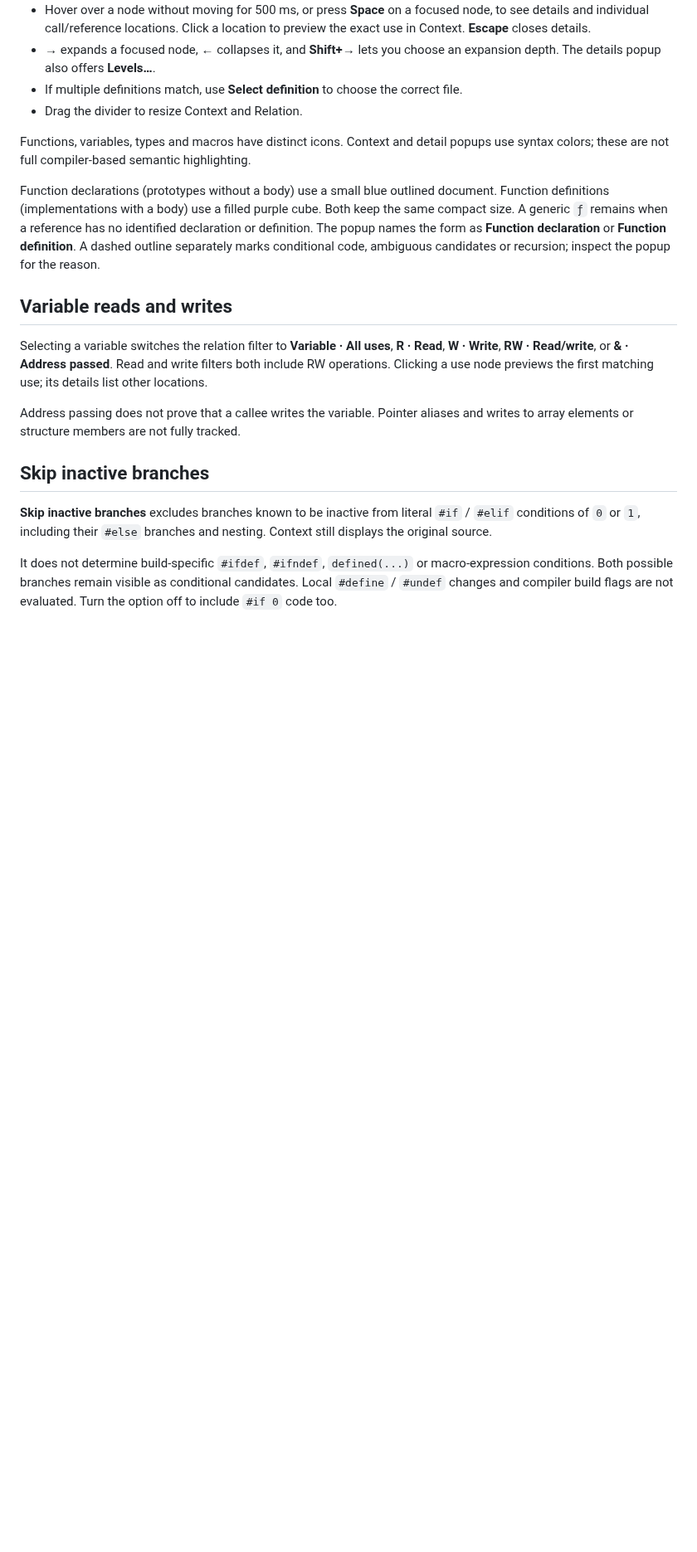
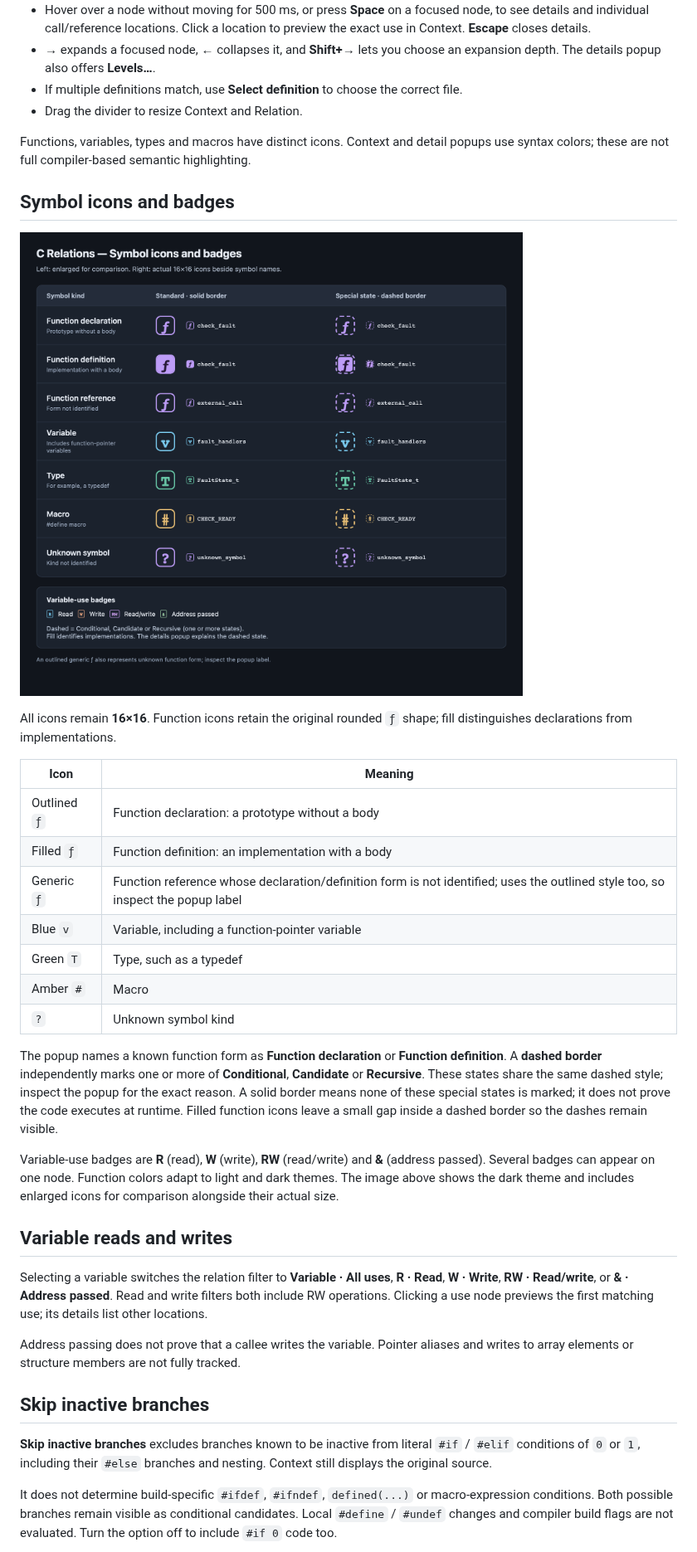
Before and after one commit to mrdylee/vscode_extension_relation_window, a Markdown page: USER_GUIDE.md, the part around the change. Shown at 83% size. GitHub-like rendering; pictures changed too: media/symbol-icons.png (added); blank space fills up the shorter version.

```diff
--- a/USER_GUIDE.md
+++ b/USER_GUIDE.md
@@ -65,7 +65,25 @@ Other examples: `App/**/*.{c,h}` matches C/H files under App; `**/vendor/**` mat
 
 Functions, variables, types and macros have distinct icons. Context and detail popups use syntax colors; these are not full compiler-based semantic highlighting.
 
-Function declarations (prototypes without a body) use a small blue outlined document. Function definitions (implementations with a body) use a filled purple cube. Both keep the same compact size. A generic `ƒ` remains when a reference has no identified declaration or definition. The popup names the form as **Function declaration** or **Function definition**. A dashed outline separately marks conditional code, ambiguous candidates or recursion; inspect the popup for the reason.
+## Symbol icons and badges
+
+![All C Relations symbol icons: outlined and filled functions, variables, types, macros, unknown symbols, dashed states and variable-use badges](media/symbol-icons.png)
+
+All icons remain **16×16**. Function icons retain the original rounded `ƒ` shape; fill distinguishes declarations from implementations.
+
+| Icon | Meaning |
+| --- | --- |
+| Outlined `ƒ` | Function declaration: a prototype without a body |
+| Filled `ƒ` | Function definition: an implementation with a body |
+| Generic `ƒ` | Function reference whose declaration/definition form is not identified; uses the outlined style too, so inspect the popup label |
+| Blue `v` | Variable, including a function-pointer variable |
+| Green `T` | Type, such as a typedef |
+| Amber `#` | Macro |
+| `?` | Unknown symbol kind |
+
+The popup names a known function form as **Function declaration** or **Function definition**. A **dashed border** independently marks one or more of **Conditional**, **Candidate** or **Recursive**. These states share the same dashed style; inspect the popup for the exact reason. A solid border means none of these special states is marked; it does not prove the code executes at runtime. Filled function icons leave a small gap inside a dashed border so the dashes remain visible.
+
+Variable-use badges are **R** (read), **W** (write), **RW** (read/write) and **&** (address passed). Several badges can appear on one node. Function colors adapt to light and dark themes. The image above shows the dark theme and includes enlarged icons for comparison alongside their actual size.
 
 ## Variable reads and writes
 
```
Also changed, not shown: CHANGELOG.md (+5 -0 lines), README.md (+2 -2 lines), docs/releases/0.1.24.md (added, +8 -0 lines), docs/verification-0.1.24.md (added, +9 -0 lines), 7 other files.
